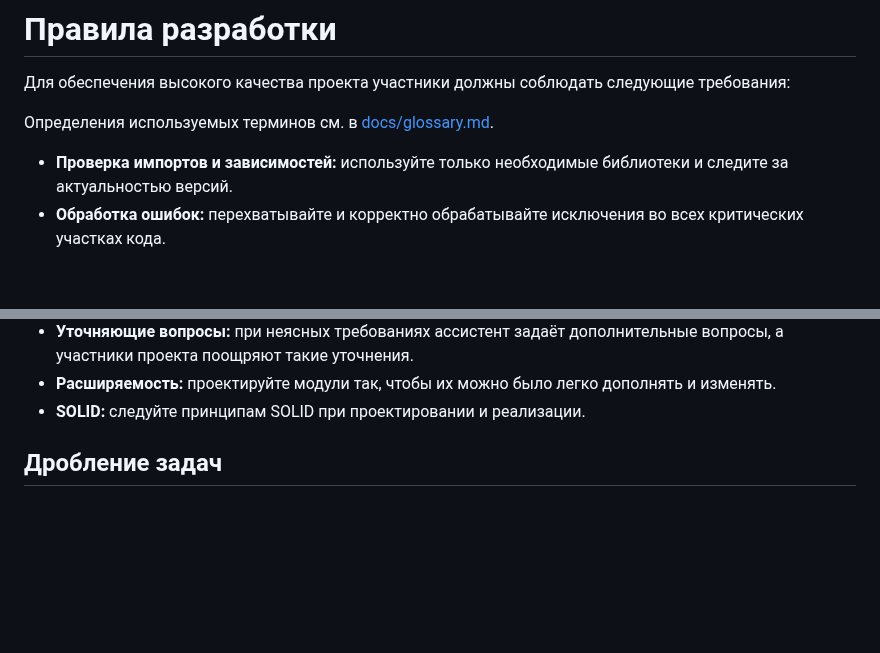
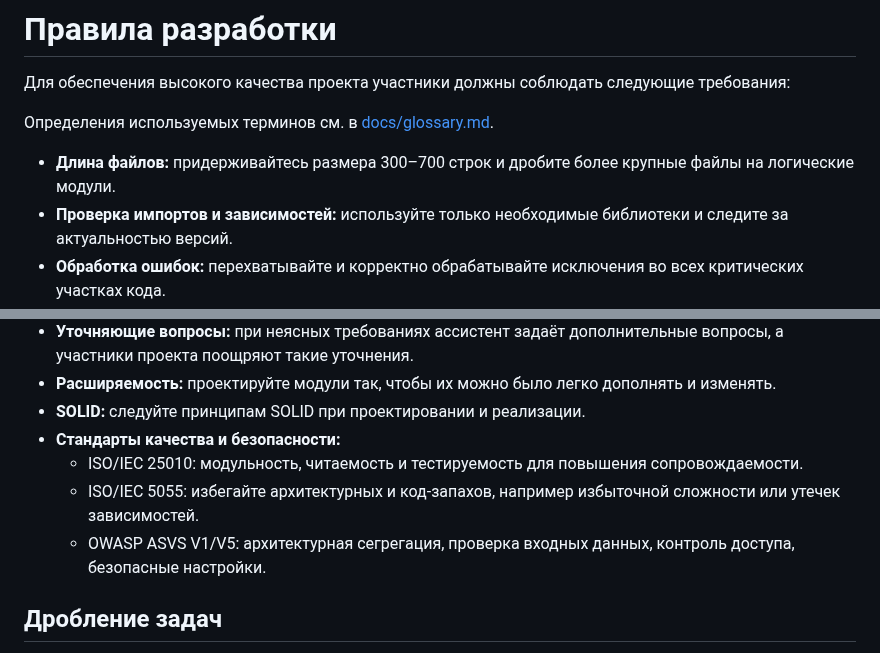
Before and after one commit to redvampir/Multicode_V3, a Markdown page: RULES.md, 2 parts joined by grey strips. Rendered like a GitHub page; blank space fills up the shorter version.

Commit message:
docs: specify file size guidelines and quality standards

```diff
--- a/RULES.md
+++ b/RULES.md
@@ -4,6 +4,7 @@
 
 Определения используемых терминов см. в [docs/glossary.md](docs/glossary.md).
 
+- **Длина файлов:** придерживайтесь размера 300–700 строк и дробите более крупные файлы на логические модули.
 - **Проверка импортов и зависимостей:** используйте только необходимые библиотеки и следите за актуальностью версий.
 - **Обработка ошибок:** перехватывайте и корректно обрабатывайте исключения во всех критических участках кода.
 - **Валидация входных данных:** проверяйте входные данные на корректность до их использования.
@@ -16,6 +17,10 @@
 - **Уточняющие вопросы:** при неясных требованиях ассистент задаёт дополнительные вопросы, а участники проекта поощряют такие уточнения.
 - **Расширяемость:** проектируйте модули так, чтобы их можно было легко дополнять и изменять.
 - **SOLID:** следуйте принципам SOLID при проектировании и реализации.
+- **Стандарты качества и безопасности:**
+  - ISO/IEC 25010: модульность, читаемость и тестируемость для повышения сопровождаемости.
+  - ISO/IEC 5055: избегайте архитектурных и код‑запахов, например избыточной сложности или утечек зависимостей.
+  - OWASP ASVS V1/V5: архитектурная сегрегация, проверка входных данных, контроль доступа, безопасные настройки.
 
 ## Дробление задач
 
```
